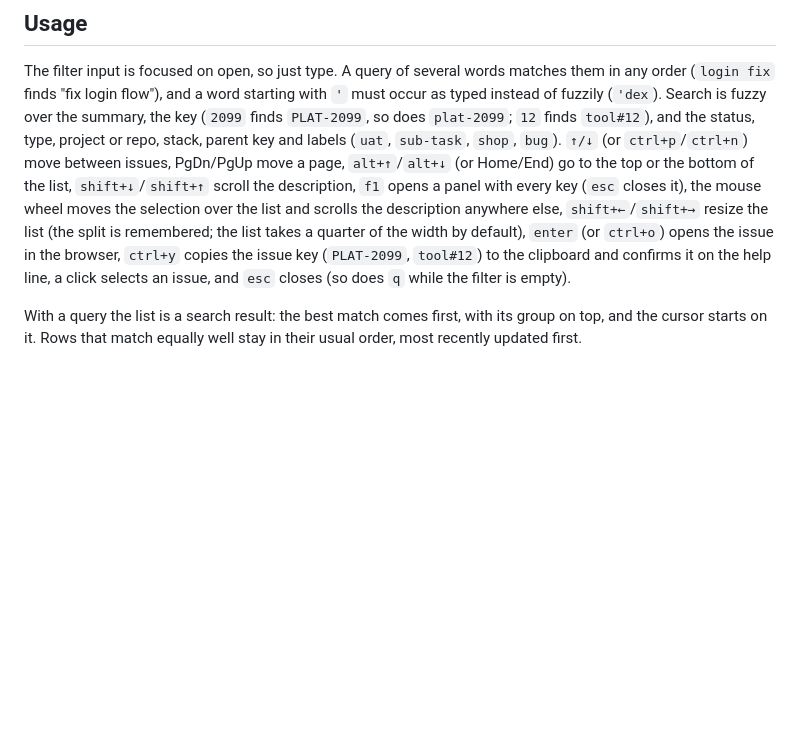
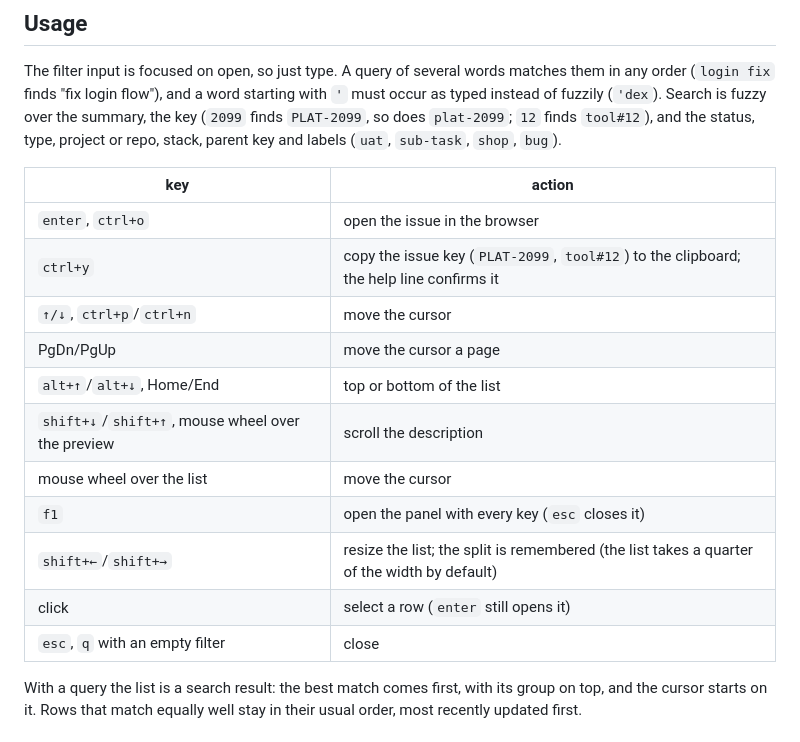
Before and after one commit to asumaran/asgotoissues, a Markdown page: README.md, the part around the change. GitHub-like rendering; blank space fills up the shorter version.

Commit message:
docs(readme): list the keys in a table
- The keys are a table, as in the other tools, instead of one long sentence

```diff
--- a/README.md
+++ b/README.md
@@ -76,15 +76,20 @@ The filter input is focused on open, so just type. A query of several words matc
 summary, the key (`2099` finds `PLAT-2099`, so does `plat-2099`; `12` finds
 `tool#12`), and the status, type, project or repo, stack, parent key and
 labels (`uat`, `sub-task`, `shop`, `bug`).
-`↑/↓` (or `ctrl+p`/`ctrl+n`) move between issues, PgDn/PgUp move a page,
-`alt+↑`/`alt+↓` (or Home/End) go to the top or the bottom of the list,
-`shift+↓`/`shift+↑` scroll the description, `f1` opens a panel with every key (`esc` closes it), the mouse wheel moves the selection over
-the list and scrolls the description anywhere else, `shift+←`/`shift+→` resize the list (the split is
-remembered; the list takes a quarter of the width by default), `enter` (or
-`ctrl+o`) opens the issue in the browser, `ctrl+y` copies the issue key
-(`PLAT-2099`, `tool#12`) to the clipboard and confirms it on the help line, a
-click selects an issue, and `esc` closes (so does `q` while the filter is
-empty).
+
+| key | action |
+| --- | --- |
+| `enter`, `ctrl+o` | open the issue in the browser |
+| `ctrl+y` | copy the issue key (`PLAT-2099`, `tool#12`) to the clipboard; the help line confirms it |
+| `↑/↓`, `ctrl+p`/`ctrl+n` | move the cursor |
+| PgDn/PgUp | move the cursor a page |
+| `alt+↑`/`alt+↓`, Home/End | top or bottom of the list |
+| `shift+↓`/`shift+↑`, mouse wheel over the preview | scroll the description |
+| mouse wheel over the list | move the cursor |
+| `f1` | open the panel with every key (`esc` closes it) |
+| `shift+←`/`shift+→` | resize the list; the split is remembered (the list takes a quarter of the width by default) |
+| click | select a row (`enter` still opens it) |
+| `esc`, `q` with an empty filter | close |
 
 With a query the list is a search result: the best match comes first, with
 its group on top, and the cursor starts on it. Rows that match equally well
```
